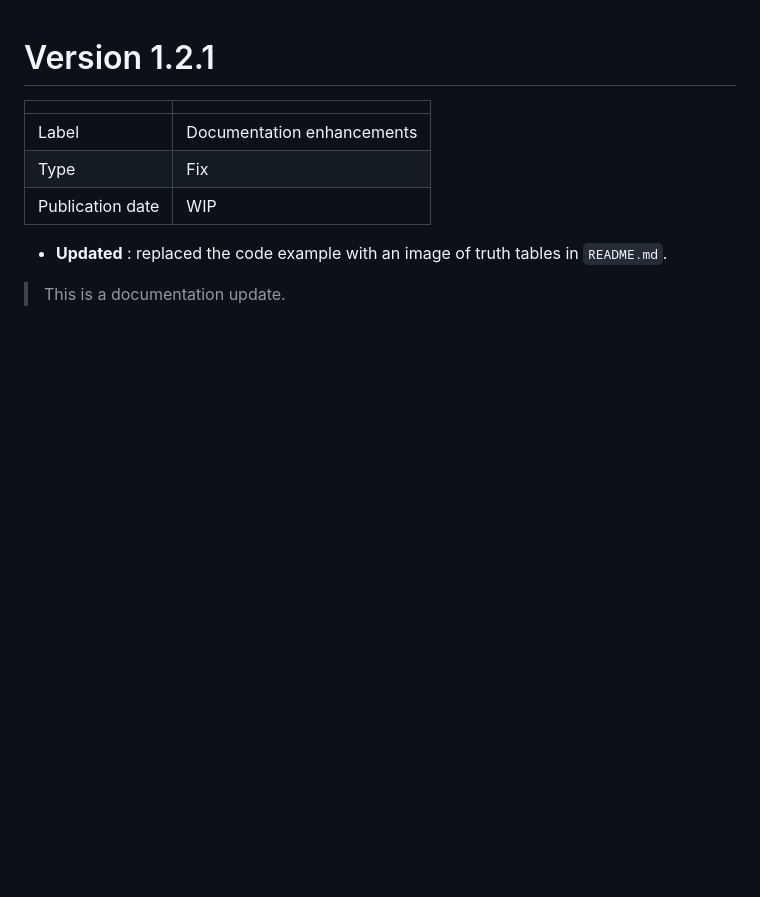
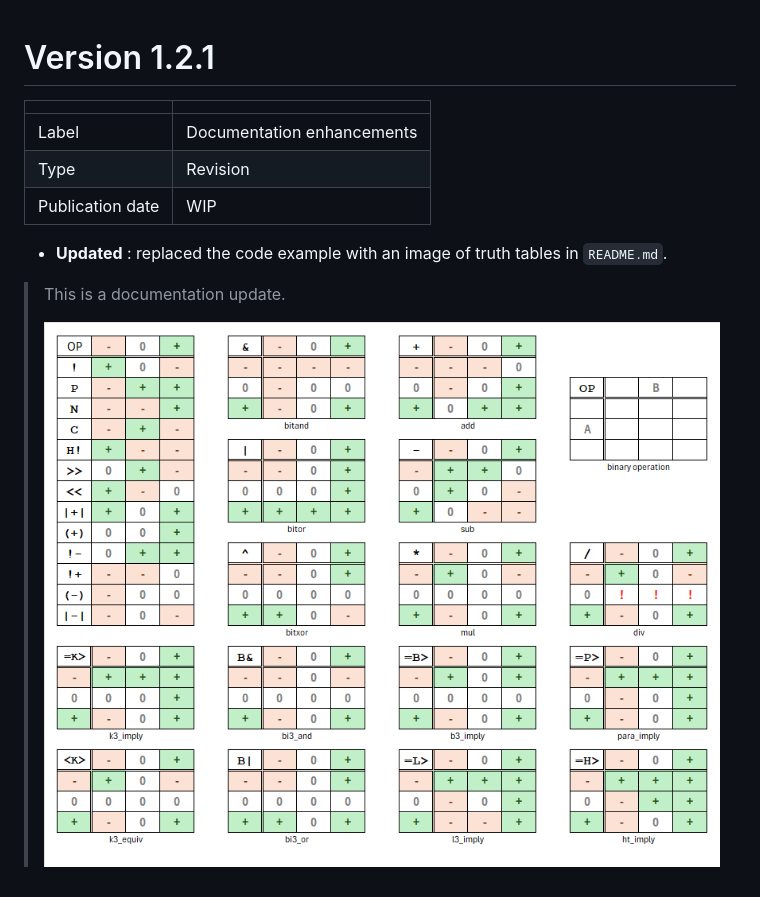
Before and after one commit to Trehinos/balanced-ternary, a Markdown page: .changelog/v1.2.1.md, the part around the change. Rendered like a GitHub page; pictures changed too: digit-operations.png; blank space fills up the shorter version.

Commit message:
Update changelog to reflect documentation revision
Changed the type from "Fix" to "Revision" in the changelog entry for clarity. Added a reference to the updated truth table image in the documentation.

```diff
--- a/.changelog/v1.2.1.md
+++ b/.changelog/v1.2.1.md
@@ -3,9 +3,11 @@
 |                  |                            |
 |------------------|----------------------------|
 | Label            | Documentation enhancements |
-| Type             | Fix                        |
+| Type             | Revision                   |
 | Publication date | WIP                        |
 
 - **Updated** : replaced the code example with an image of truth tables in `README.md`.
 
 > This is a documentation update.
+>
+> ![Digit operations](../digit-operations.png)
```
